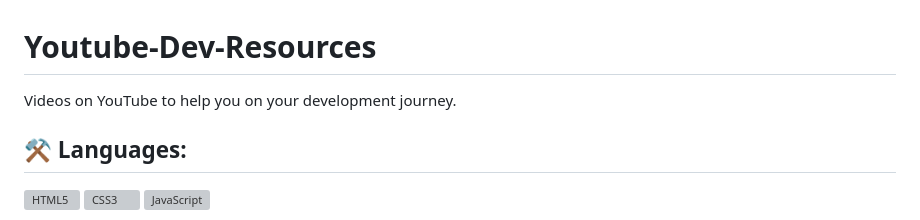
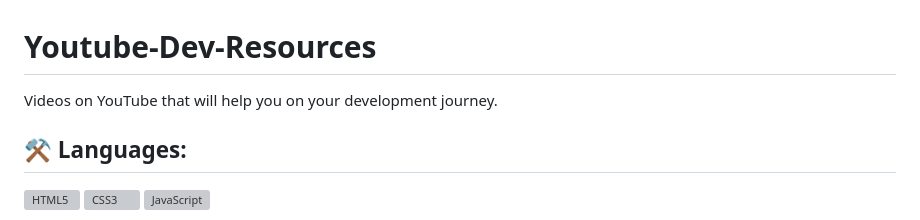
Before and after one commit to Bsodoge/Youtube-Dev-Resources, a Markdown page: README.md, the part around the change. GitHub-like rendering; grey boxes are pictures that could not be loaded.

```diff
--- a/README.md
+++ b/README.md
@@ -1,5 +1,5 @@
 # Youtube-Dev-Resources
-Videos on YouTube to help you on your development journey.
+Videos on YouTube that will help you on your development journey.
 
 ## ⚒️ Languages:
 
```
